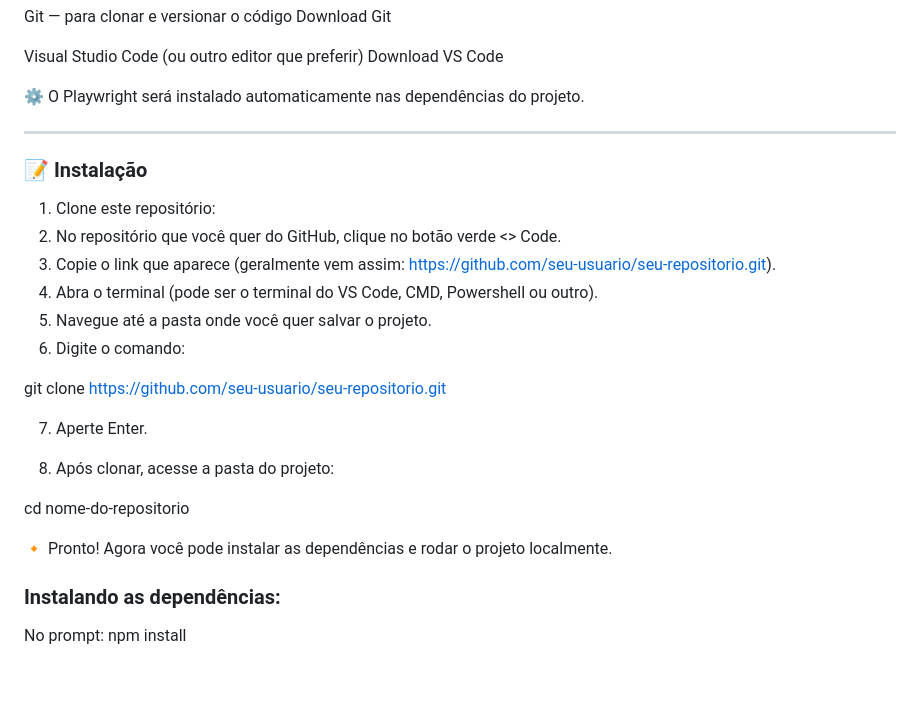
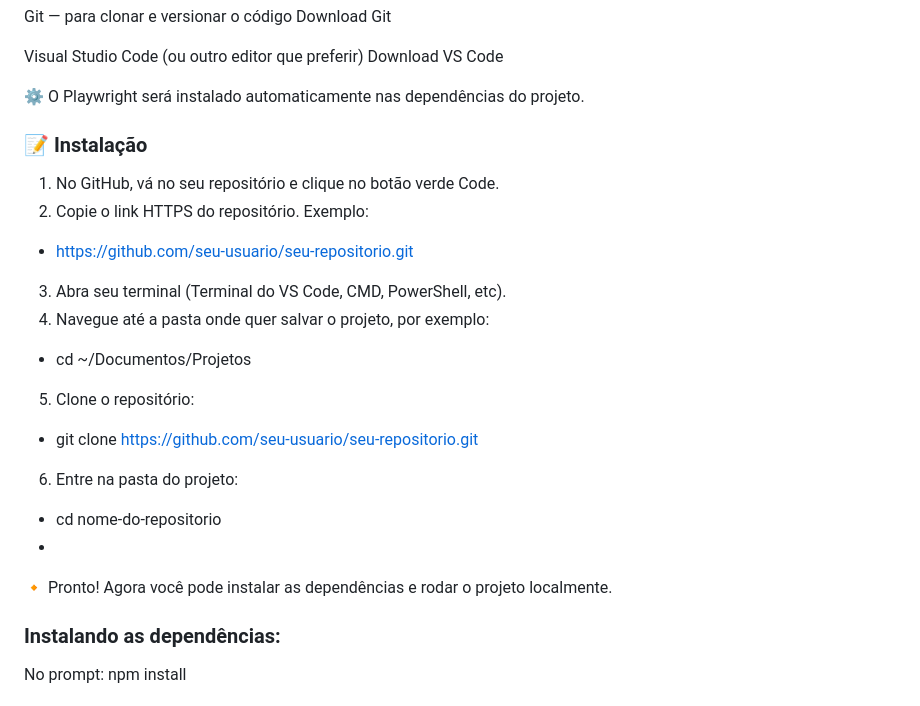
Before and after one commit to alexialberiz/qa-automation-playwright-auvo, a Markdown page: README.md, the part around the change. GitHub-like rendering; blank space fills up the shorter version.

```diff
--- a/README.md
+++ b/README.md
@@ -36,26 +36,29 @@ Download VS Code
 
 ⚙️ O Playwright será instalado automaticamente nas dependências do projeto.
 
----
 
 ### 📝 Instalação
 
-1. Clone este repositório:
-2. No repositório que você quer do GitHub, clique no botão verde <> Code.
-3. Copie o link que aparece (geralmente vem assim: https://github.com/seu-usuario/seu-repositorio.git).
-4. Abra o terminal (pode ser o terminal do VS Code, CMD, Powershell ou outro).
-5. Navegue até a pasta onde você quer salvar o projeto.
-6. Digite o comando:
+1. No GitHub, vá no seu repositório e clique no botão verde Code.
+2. Copie o link HTTPS do repositório. Exemplo:
 
-git clone https://github.com/seu-usuario/seu-repositorio.git
+- https://github.com/seu-usuario/seu-repositorio.git
 
-7. Aperte Enter.
+3. Abra seu terminal (Terminal do VS Code, CMD, PowerShell, etc).
+4. Navegue até a pasta onde quer salvar o projeto, por exemplo:
 
-8. Após clonar, acesse a pasta do projeto:
+- cd ~/Documentos/Projetos
 
-cd nome-do-repositorio
+5. Clone o repositório:
 
+- git clone https://github.com/seu-usuario/seu-repositorio.git
+
+6. Entre na pasta do projeto:
+
+- cd nome-do-repositorio
+-
 🔸 Pronto! Agora você pode instalar as dependências e rodar o projeto localmente.
+
 
 ### Instalando as dependências:
 
```
